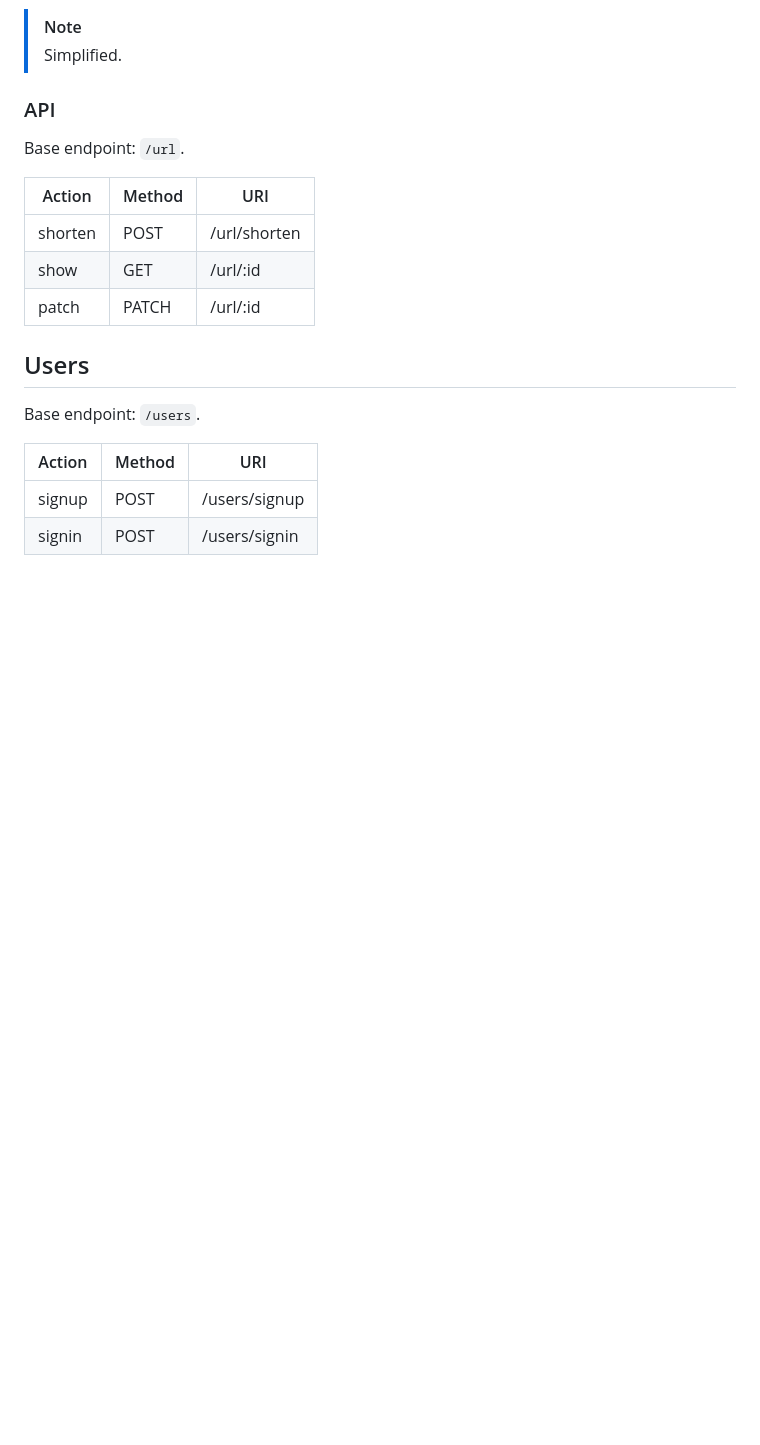
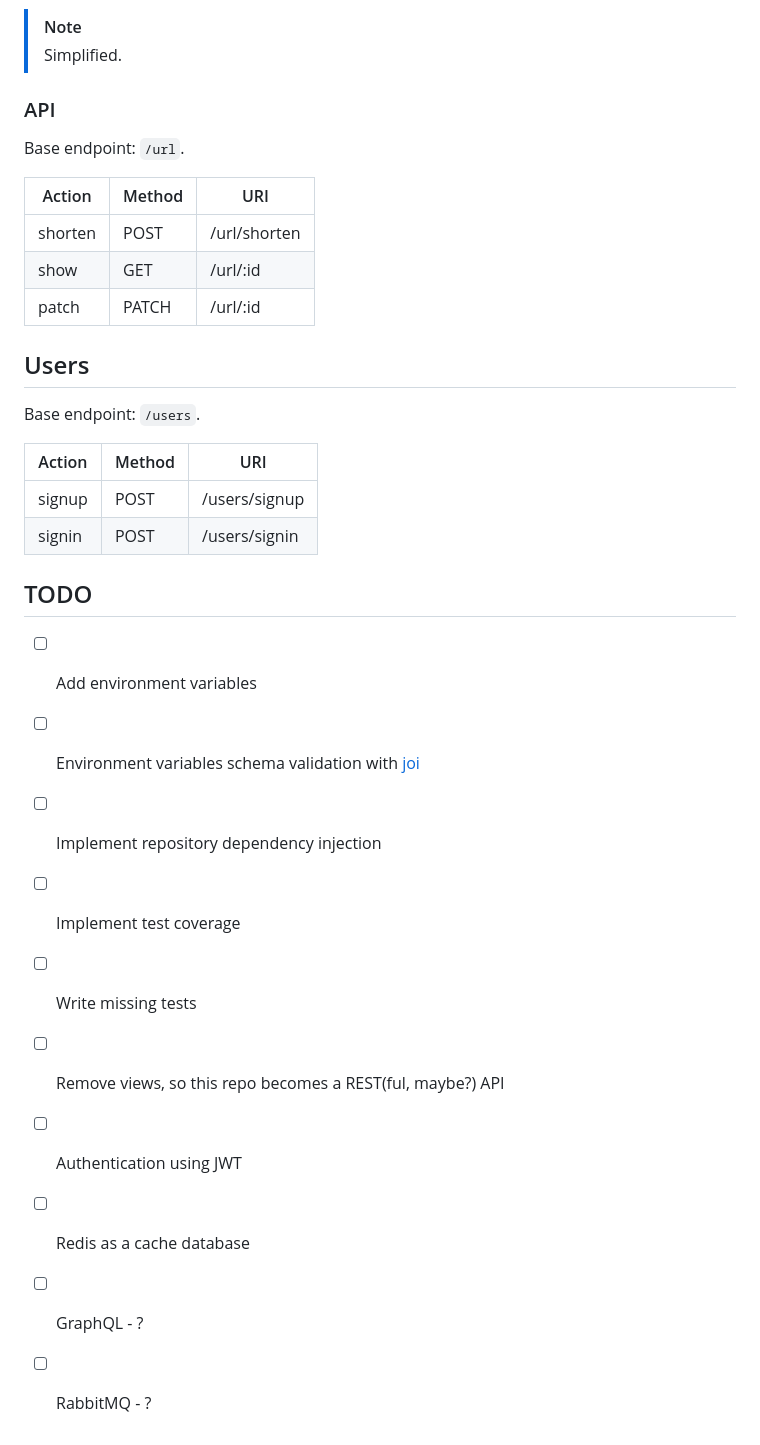
Before and after one commit to rvaguerra/revisiting-node, a Markdown page: README.md, the part around one of its changes. GitHub-like rendering; blank space fills up the shorter version.

```diff
--- a/README.md
+++ b/README.md
@@ -160,3 +163,16 @@ Base endpoint: `/users`.
 | ------ | ------ | ------------- |
 | signup | POST   | /users/signup |
 | signin | POST   | /users/signin |
+
+## TODO
+
+- [ ] Add environment variables
+- [ ] Environment variables schema validation with [joi](https://joi.dev/)
+- [ ] Implement repository dependency injection
+- [ ] Implement test coverage
+- [ ] Write missing tests
+- [ ] Remove views, so this repo becomes a REST(ful, maybe?) API
+- [ ] Authentication using JWT
+- [ ] Redis as a cache database
+- [ ] GraphQL - ?
+- [ ] RabbitMQ - ?
```
Also changed, not shown: other parts of README.md (+4 -1 lines).
